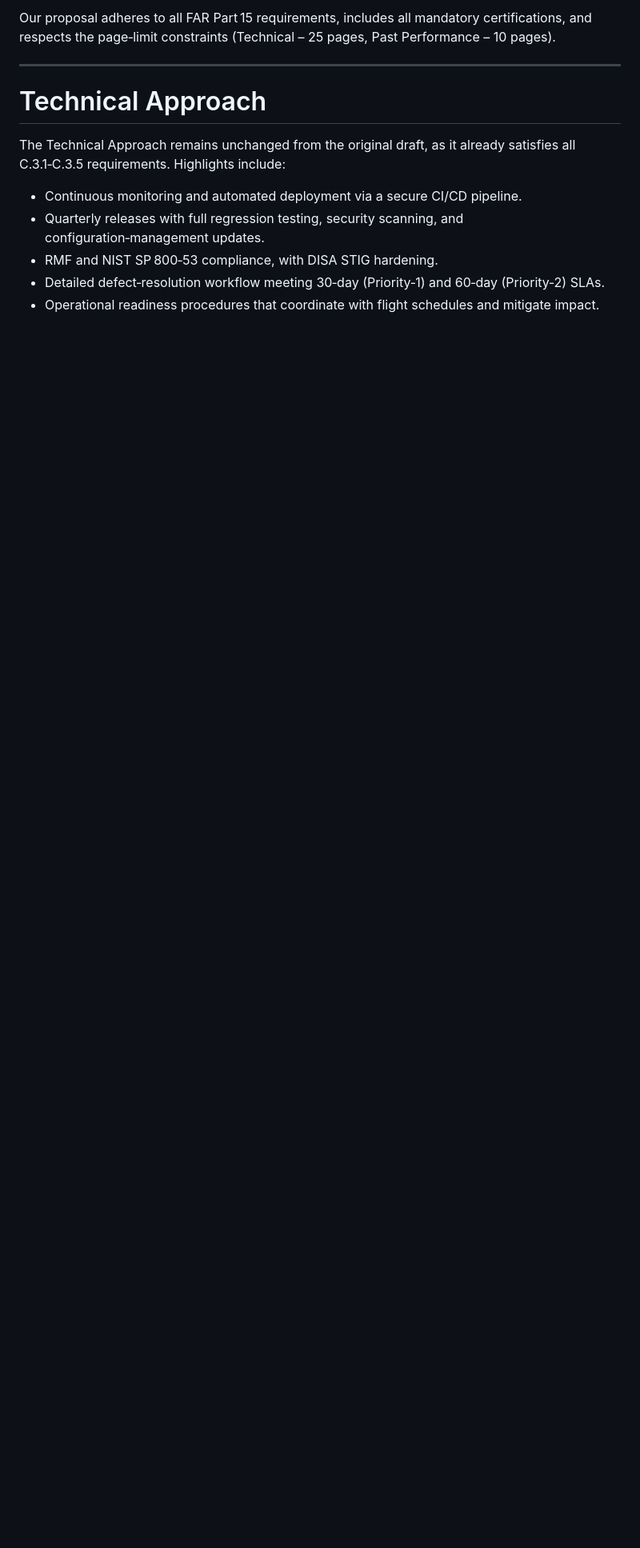
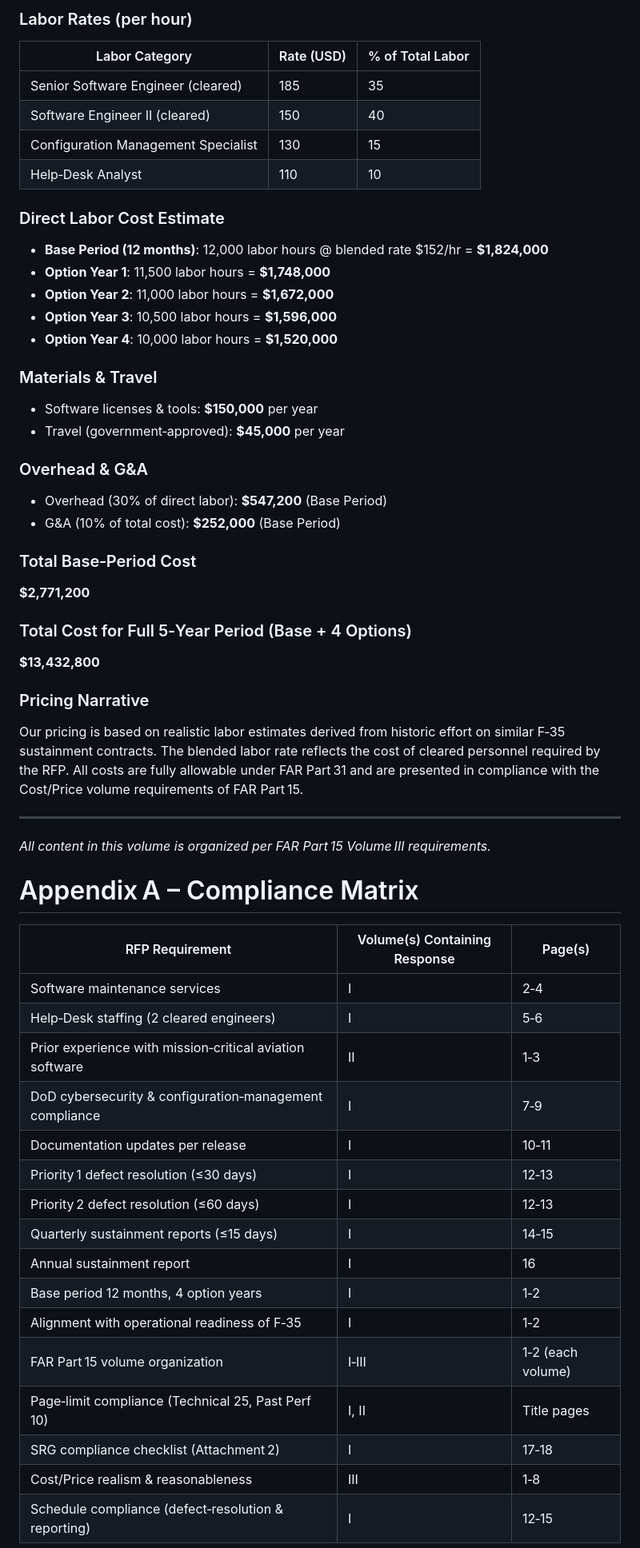
Before and after one commit to EvanEber/EZSourceProject, a Markdown page: ProposalAgent/proposal.md, the part around the change printed below. Shown: that part at 80% size. Drawn GitHub-style; blank space fills up the shorter version.

```diff
--- a/ProposalAgent/proposal.md
+++ b/ProposalAgent/proposal.md
@@ -43,15 +57,58 @@ Our past performance demonstrates successful execution of comparable contracts (
 
-Our proposal adheres to all FAR Part 15 requirements, includes all mandatory certifications, and respects the page‑limit constraints (Technical – 25 pages, Past Performance – 10 pages).
+### Labor Rates (per hour)
+| Labor Category | Rate (USD) | % of Total Labor |
+|----------------|-----------|------------------|
+| Senior Software Engineer (cleared) | 185 | 35 |
+| Software Engineer II (cleared) | 150 | 40 |
+| Configuration Management Specialist | 130 | 15 |
+| Help‑Desk Analyst | 110 | 10 |
+
+### Direct Labor Cost Estimate
+- **Base Period (12 months)**: 12,000 labor hours @ blended rate $152/hr = **$1,824,000**
+- **Option Year 1**: 11,500 labor hours = **$1,748,000**
+- **Option Year 2**: 11,000 labor hours = **$1,672,000**
+- **Option Year 3**: 10,500 labor hours = **$1,596,000**
+- **Option Year 4**: 10,000 labor hours = **$1,520,000**
+
+### Materials & Travel
+- Software licenses & tools: **$150,000** per year
+- Travel (government‑approved): **$45,000** per year
+
+### Overhead & G&A
+- Overhead (30% of direct labor): **$547,200** (Base Period)
+- G&A (10% of total cost): **$252,000** (Base Period)
+
+### Total Base‑Period Cost
+**$2,771,200**
+
+### Total Cost for Full 5‑Year Period (Base + 4 Options)
+**$13,432,800**
+
+### Pricing Narrative
+Our pricing is based on realistic labor estimates derived from historic effort on similar F‑35 sustainment contracts.  The blended labor rate reflects the cost of cleared personnel required by the RFP.  All costs are fully allowable under FAR Part 31 and are presented in compliance with the Cost/Price volume requirements of FAR Part 15.
 
 ---
 
-# Technical Approach
+*All content in this volume is organized per FAR Part 15 Volume III requirements.*
 
-The Technical Approach remains unchanged from the original draft, as it already satisfies all C.3.1‑C.3.5 requirements. Highlights include:
+# Appendix A – Compliance Matrix
 
-- Continuous monitoring and automated deployment via a secure CI/CD pipeline.
-- Quarterly releases with full regression testing, security scanning, and configuration‑management updates.
-- RMF and NIST SP 800‑53 compliance, with DISA STIG hardening.
-- Detailed defect‑resolution workflow meeting 30‑day (Priority‑1) and 60‑day (Priority‑2) SLAs.
-- Operational readiness procedures that coordinate with flight schedules and mitigate impact.
+| RFP Requirement | Volume(s) Containing Response | Page(s) |
+|-----------------|------------------------------|---------|
+| Software maintenance services | I | 2‑4 |
+| Help‑Desk staffing (2 cleared engineers) | I | 5‑6 |
+| Prior experience with mission‑critical aviation software | II | 1‑3 |
+| DoD cybersecurity & configuration‑management compliance | I | 7‑9 |
+| Documentation updates per release | I | 10‑11 |
+| Priority 1 defect resolution (≤30 days) | I | 12‑13 |
+| Priority 2 defect resolution (≤60 days) | I | 12‑13 |
+| Quarterly sustainment reports (≤15 days) | I | 14‑15 |
+| Annual sustainment report | I | 16 |
+| Base period 12 months, 4 option years | I | 1‑2 |
+| Alignment with operational readiness of F‑35 | I | 1‑2 |
+| FAR Part 15 volume organization | I‑III | 1‑2 (each volume) |
+| Page‑limit compliance (Technical 25, Past Perf 10) | I, II | Title pages |
+| SRG compliance checklist (Attachment 2) | I | 17‑18 |
+| Cost/Price realism & reasonableness | III | 1‑8 |
+| Schedule compliance (defect‑resolution & reporting) | I | 12‑15 |
 
```
Also changed, not shown: other parts of ProposalAgent/proposal.md (+47 -199 lines).
